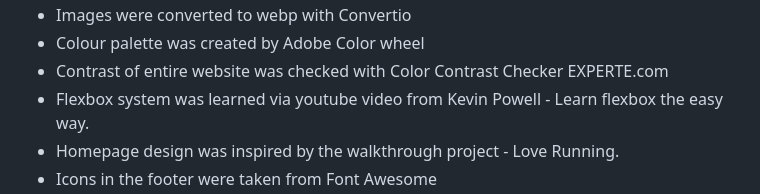
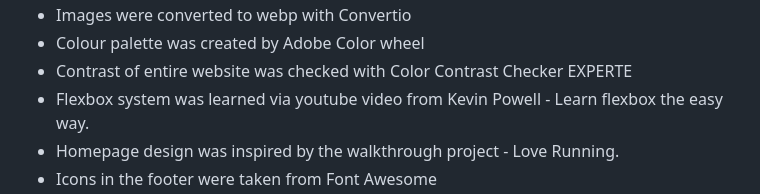
Before and after one commit to Deepak-Spider/zenflow, a Markdown page: README.md, the part around one of its changes. Drawn GitHub-style.

Commit message:
docs: add hyperlinks to README.md file

```diff
--- a/README.md
+++ b/README.md
@@ -241,6 +241,6 @@ The website has been deployed to GitHub pages using following steps:
 * Images were converted to webp with Convertio
 * Colour palette was created by Adobe Color wheel
-* Contrast of entire website was checked with Color Contrast Checker EXPERTE.com
+* Contrast of entire website was checked with Color Contrast Checker EXPERTE
 * Flexbox system was learned via youtube video from Kevin Powell - Learn flexbox the easy way.
 * Homepage design was inspired by the walkthrough project - Love Running.
 * Icons in the footer were taken from Font Awesome
```
Also changed, not shown: other parts of README.md (+3 -3 lines).
